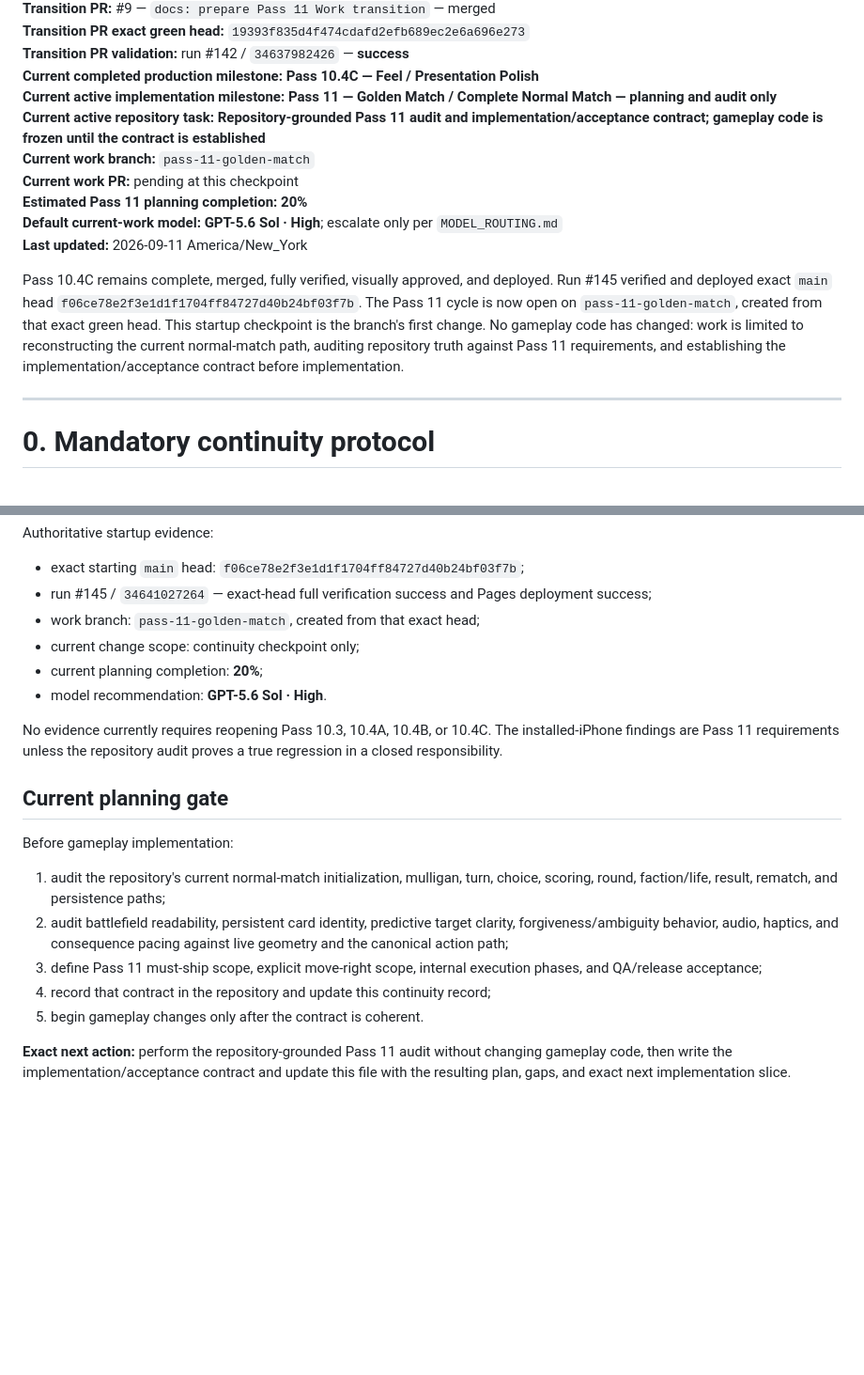
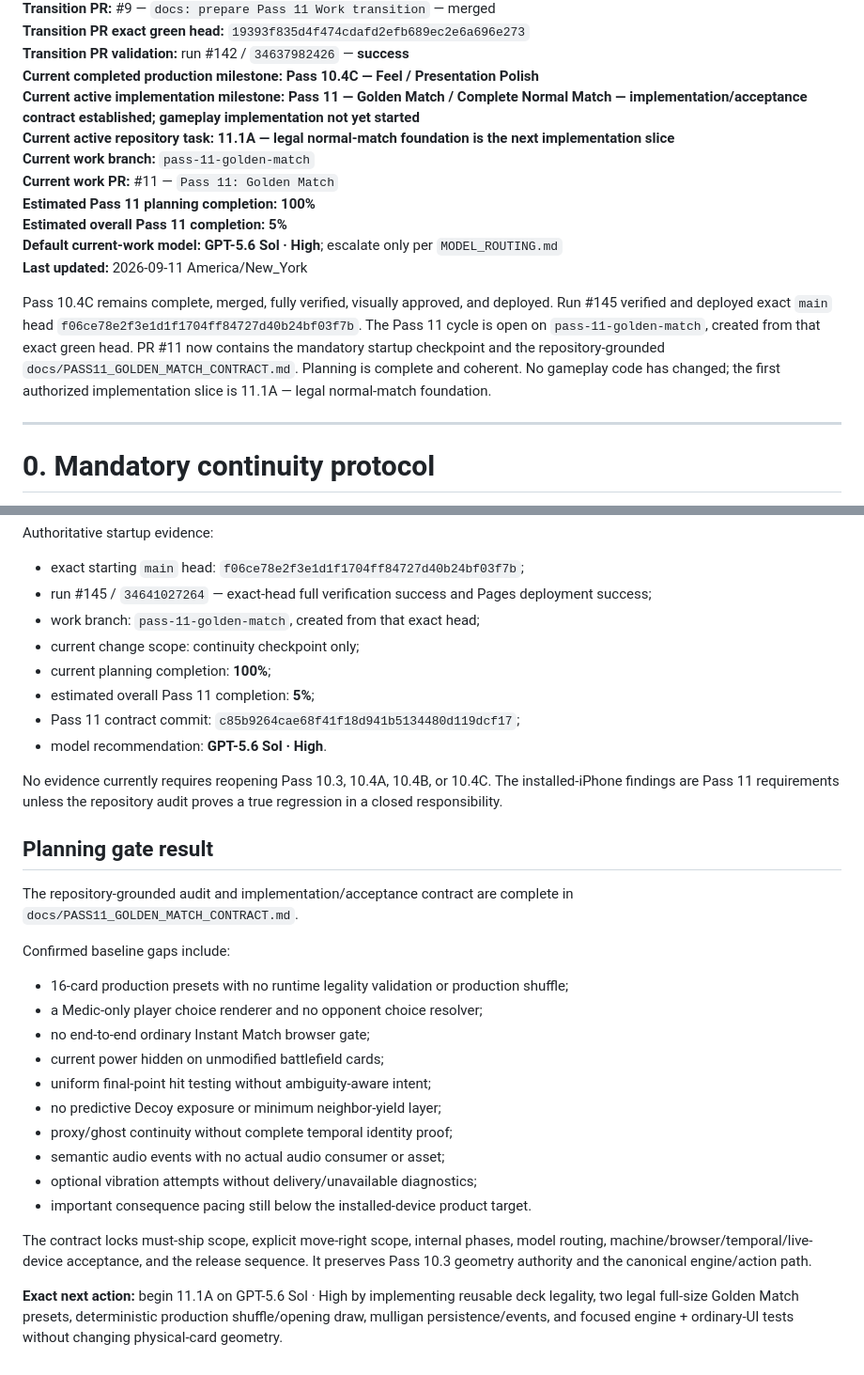
Before and after one commit to blakemgray/gwent-definitive, a Markdown page: CONTINUITY.md, 2 parts joined by grey strips. Shown at 94% size. GitHub-like rendering; blank space fills up the shorter version.

Commit message:
docs: close Pass 11 planning gate

```diff
--- a/CONTINUITY.md
+++ b/CONTINUITY.md
@@ -13,15 +13,16 @@
 **Transition PR exact green head:** `19393f835d4f474cdafd2efb689ec2e6a696e273`
 **Transition PR validation:** run #142 / `34637982426` — **success**
 **Current completed production milestone:** **Pass 10.4C — Feel / Presentation Polish**
-**Current active implementation milestone:** **Pass 11 — Golden Match / Complete Normal Match — planning and audit only**
-**Current active repository task:** **Repository-grounded Pass 11 audit and implementation/acceptance contract; gameplay code is frozen until the contract is established**
+**Current active implementation milestone:** **Pass 11 — Golden Match / Complete Normal Match — implementation/acceptance contract established; gameplay implementation not yet started**
+**Current active repository task:** **11.1A — legal normal-match foundation is the next implementation slice**
 **Current work branch:** `pass-11-golden-match`
-**Current work PR:** pending at this checkpoint
-**Estimated Pass 11 planning completion:** **20%**
+**Current work PR:** #11 — `Pass 11: Golden Match`
+**Estimated Pass 11 planning completion:** **100%**
+**Estimated overall Pass 11 completion:** **5%**
 **Default current-work model:** **GPT-5.6 Sol · High**; escalate only per `MODEL_ROUTING.md`
 **Last updated:** 2026-09-11 America/New_York
 
-Pass 10.4C remains complete, merged, fully verified, visually approved, and deployed. Run #145 verified and deployed exact `main` head `f06ce78e2f3e1d1f1704ff84727d40b24bf03f7b`. The Pass 11 cycle is now open on `pass-11-golden-match`, created from that exact green head. This startup checkpoint is the branch's first change. No gameplay code has changed: work is limited to reconstructing the current normal-match path, auditing repository truth against Pass 11 requirements, and establishing the implementation/acceptance contract before implementation.
+Pass 10.4C remains complete, merged, fully verified, visually approved, and deployed. Run #145 verified and deployed exact `main` head `f06ce78e2f3e1d1f1704ff84727d40b24bf03f7b`. The Pass 11 cycle is open on `pass-11-golden-match`, created from that exact green head. PR #11 now contains the mandatory startup checkpoint and the repository-grounded `docs/PASS11_GOLDEN_MATCH_CONTRACT.md`. Planning is complete and coherent. No gameplay code has changed; the first authorized implementation slice is 11.1A — legal normal-match foundation.
 
 ---
 
@@ -467,19 +468,30 @@ Authoritative startup evidence:
 - run #145 / `34641027264` — exact-head full verification success and Pages deployment success;
 - work branch: `pass-11-golden-match`, created from that exact head;
 - current change scope: continuity checkpoint only;
-- current planning completion: **20%**;
+- current planning completion: **100%**;
+- estimated overall Pass 11 completion: **5%**;
+- Pass 11 contract commit: `c85b9264cae68f41f18d941b5134480d119dcf17`;
 - model recommendation: **GPT-5.6 Sol · High**.
 
 No evidence currently requires reopening Pass 10.3, 10.4A, 10.4B, or 10.4C. The installed-iPhone findings are Pass 11 requirements unless the repository audit proves a true regression in a closed responsibility.
 
-## Current planning gate
+## Planning gate result
 
-Before gameplay implementation:
+The repository-grounded audit and implementation/acceptance contract are complete in `docs/PASS11_GOLDEN_MATCH_CONTRACT.md`.
 
-1. audit the repository's current normal-match initialization, mulligan, turn, choice, scoring, round, faction/life, result, rematch, and persistence paths;
-2. audit battlefield readability, persistent card identity, predictive target clarity, forgiveness/ambiguity behavior, audio, haptics, and consequence pacing against live geometry and the canonical action path;
-3. define Pass 11 must-ship scope, explicit move-right scope, internal execution phases, and QA/release acceptance;
-4. record that contract in the repository and update this continuity record;
-5. begin gameplay changes only after the contract is coherent.
+Confirmed baseline gaps include:
 
-**Exact next action:** perform the repository-grounded Pass 11 audit without changing gameplay code, then write the implementation/acceptance contract and update this file with the resulting plan, gaps, and exact next implementation slice.
+- 16-card production presets with no runtime legality validation or production shuffle;
+- a Medic-only player choice renderer and no opponent choice resolver;
+- no end-to-end ordinary Instant Match browser gate;
+- current power hidden on unmodified battlefield cards;
+- uniform final-point hit testing without ambiguity-aware intent;
+- no predictive Decoy exposure or minimum neighbor-yield layer;
+- proxy/ghost continuity without complete temporal identity proof;
+- semantic audio events with no actual audio consumer or asset;
+- optional vibration attempts without delivery/unavailable diagnostics;
+- important consequence pacing still below the installed-device product target.
+
+The contract locks must-ship scope, explicit move-right scope, internal phases, model routing, machine/browser/temporal/live-device acceptance, and the release sequence. It preserves Pass 10.3 geometry authority and the canonical engine/action path.
+
+**Exact next action:** begin 11.1A on GPT-5.6 Sol · High by implementing reusable deck legality, two legal full-size Golden Match presets, deterministic production shuffle/opening draw, mulligan persistence/events, and focused engine + ordinary-UI tests without changing physical-card geometry.
```
